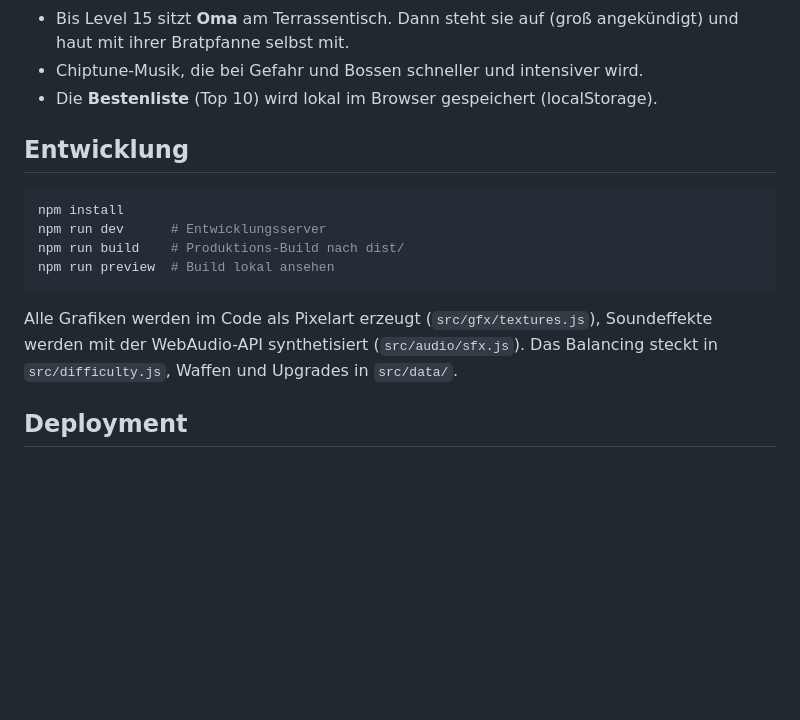
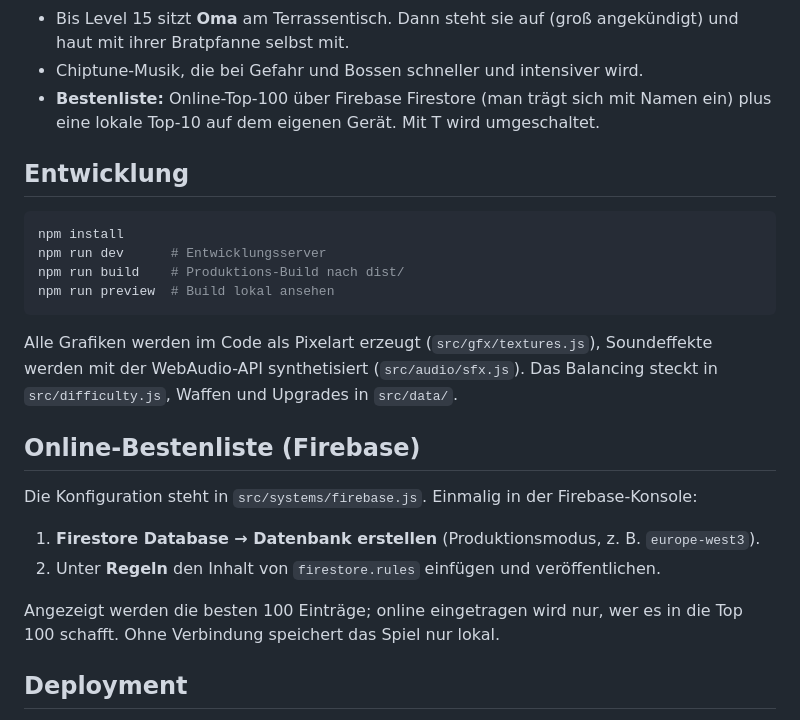
Before and after one commit to Lluiisss/Game, a Markdown page: README.md, the part around the change. Rendered like a GitHub page; blank space fills up the shorter version.

Commit message:
README: Online-Bestenliste und Firebase-Einrichtung
Namenseingabe und Online-Speichern im Test mit simulierten
Firestore-Antworten bestätigt (Eintrag, Platzierung, Hervorhebung).

Co-Authored-By: Claude Opus 5.5 <noreply@anthropic.com>
Claude-Session: https://claude.ai/code/session_01HHTEkJCurLryX3D1FcB7hh

```diff
--- a/README.md
+++ b/README.md
@@ -40,7 +40,8 @@ Es gibt kein Ziel – nur überleben, so lange es geht.
 - Bis Level 15 sitzt **Oma** am Terrassentisch. Dann steht sie auf (groß angekündigt) und haut mit
   ihrer Bratpfanne selbst mit.
 - Chiptune-Musik, die bei Gefahr und Bossen schneller und intensiver wird.
-- Die **Bestenliste** (Top 10) wird lokal im Browser gespeichert (localStorage).
+- **Bestenliste:** Online-Top-100 über Firebase Firestore (man trägt sich mit Namen ein)
+  plus eine lokale Top-10 auf dem eigenen Gerät. Mit T wird umgeschaltet.
 
 ## Entwicklung
 
@@ -55,6 +56,16 @@ Alle Grafiken werden im Code als Pixelart erzeugt (`src/gfx/textures.js`), Sound
 werden mit der WebAudio-API synthetisiert (`src/audio/sfx.js`). Das Balancing steckt in
 `src/difficulty.js`, Waffen und Upgrades in `src/data/`.
 
+## Online-Bestenliste (Firebase)
+
+Die Konfiguration steht in `src/systems/firebase.js`. Einmalig in der Firebase-Konsole:
+
+1. **Firestore Database → Datenbank erstellen** (Produktionsmodus, z. B. `europe-west3`).
+2. Unter **Regeln** den Inhalt von `firestore.rules` einfügen und veröffentlichen.
+
+Angezeigt werden die besten 100 Einträge; online eingetragen wird nur, wer es in die
+Top 100 schafft. Ohne Verbindung speichert das Spiel nur lokal.
+
 ## Deployment
 
 Jeder Push auf `main` baut das Spiel per GitHub Actions
```
